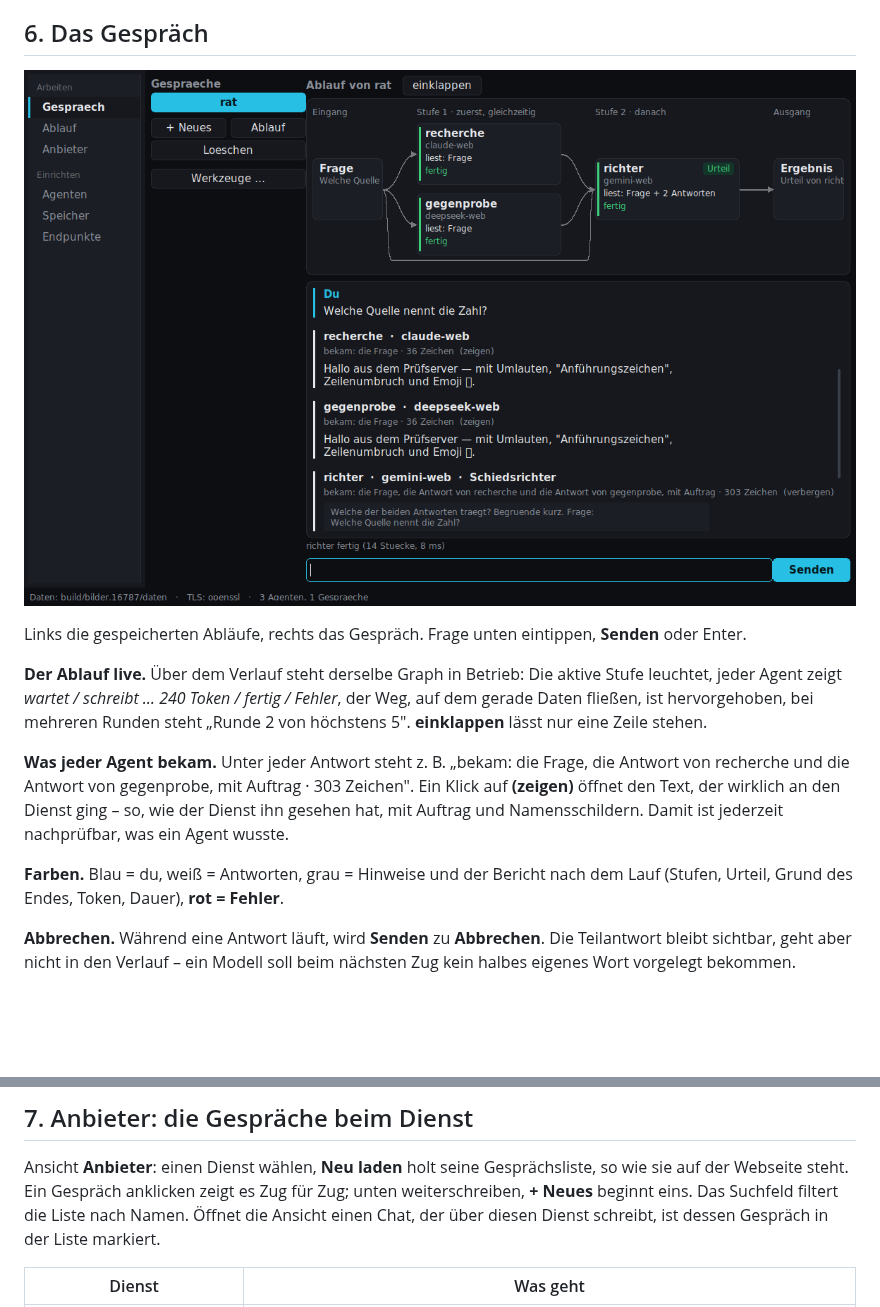
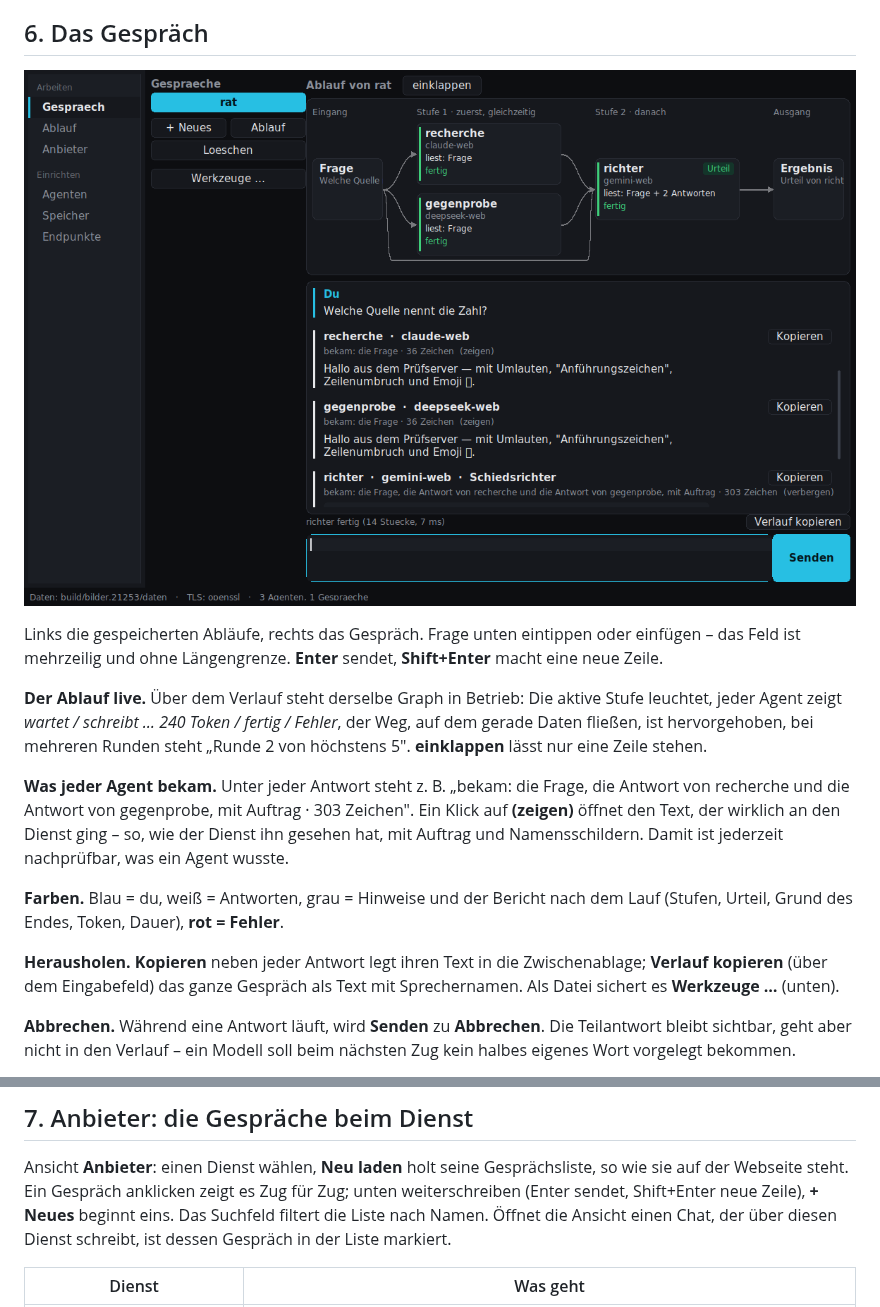
Before and after one commit to FrancescoSchlawiener/C99-AI-Hypervisor_build, a Markdown page: README.md, 2 parts joined by grey strips. Rendered like a GitHub page; pictures changed too: bilder/gespraech.png; blank space fills up the shorter version.

Commit message:
Programme, Lizenz und Anleitung (2026-09-24)

```diff
--- a/README.md
+++ b/README.md
@@ -332,8 +332,9 @@ Richters.
 
 ![Gespräch mit Ablauf live](bilder/gespraech.png)
 
-Links die gespeicherten Abläufe, rechts das Gespräch. Frage unten eintippen,
-**Senden** oder Enter.
+Links die gespeicherten Abläufe, rechts das Gespräch. Frage unten eintippen
+oder einfügen – das Feld ist mehrzeilig und ohne Längengrenze. **Enter**
+sendet, **Shift+Enter** macht eine neue Zeile.
 
 **Der Ablauf live.** Über dem Verlauf steht derselbe Graph in Betrieb: Die
 aktive Stufe leuchtet, jeder Agent zeigt *wartet / schreibt … 240 Token /
@@ -349,6 +350,11 @@ Namensschildern. Damit ist jederzeit nachprüfbar, was ein Agent wusste.
 
 **Farben.** Blau = du, weiß = Antworten, grau = Hinweise und der Bericht nach
 dem Lauf (Stufen, Urteil, Grund des Endes, Token, Dauer), **rot = Fehler**.
+
+**Herausholen.** **Kopieren** neben jeder Antwort legt ihren Text in die
+Zwischenablage; **Verlauf kopieren** (über dem Eingabefeld) das ganze
+Gespräch als Text mit Sprechernamen. Als Datei sichert es **Werkzeuge …**
+(unten).
 
 **Abbrechen.** Während eine Antwort läuft, wird **Senden** zu
 **Abbrechen**. Die Teilantwort bleibt sichtbar, geht aber nicht in den
@@ -383,7 +389,8 @@ Klick zur Bestätigung.
 
 Ansicht **Anbieter**: einen Dienst wählen, **Neu laden** holt seine
 Gesprächsliste, so wie sie auf der Webseite steht. Ein Gespräch anklicken
-zeigt es Zug für Zug; unten weiterschreiben, **+ Neues** beginnt eins. Das
+zeigt es Zug für Zug; unten weiterschreiben (Enter sendet, Shift+Enter neue
+Zeile), **+ Neues** beginnt eins. Das
 Suchfeld filtert die Liste nach Namen. Öffnet die Ansicht einen Chat, der
 über diesen Dienst schreibt, ist dessen Gespräch in der Liste markiert.
 
```
Also changed, not shown: bilder/ablauf.png, 3 other files.
